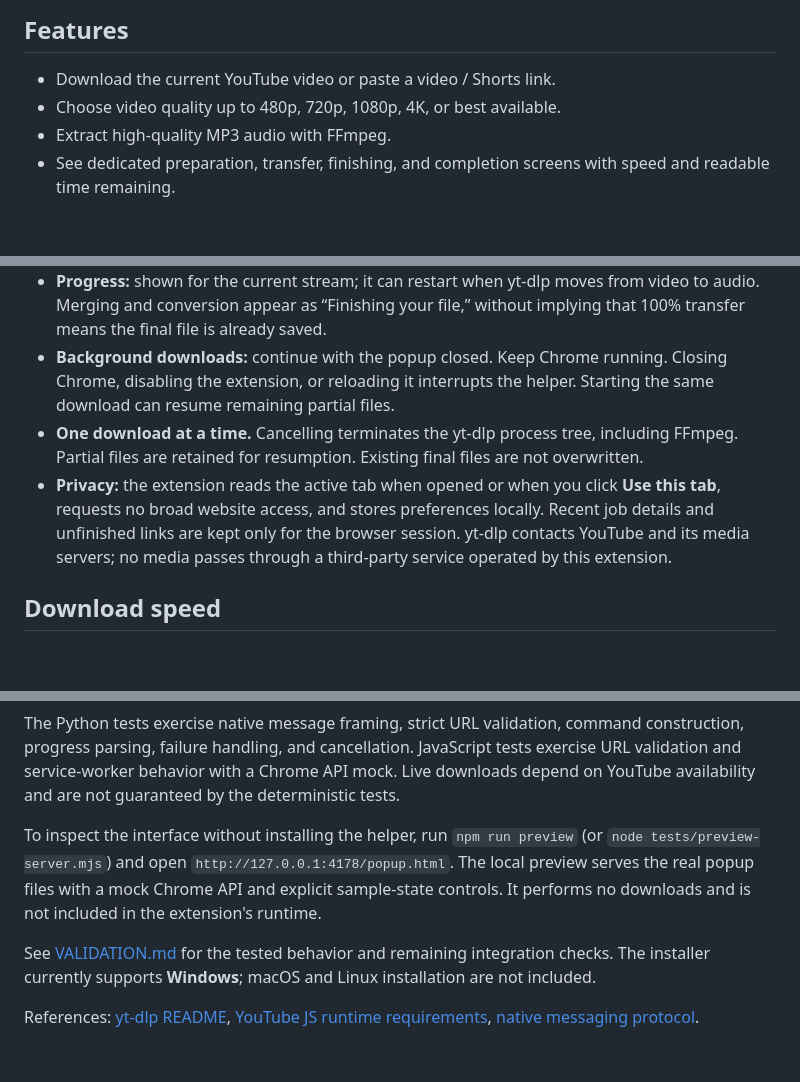
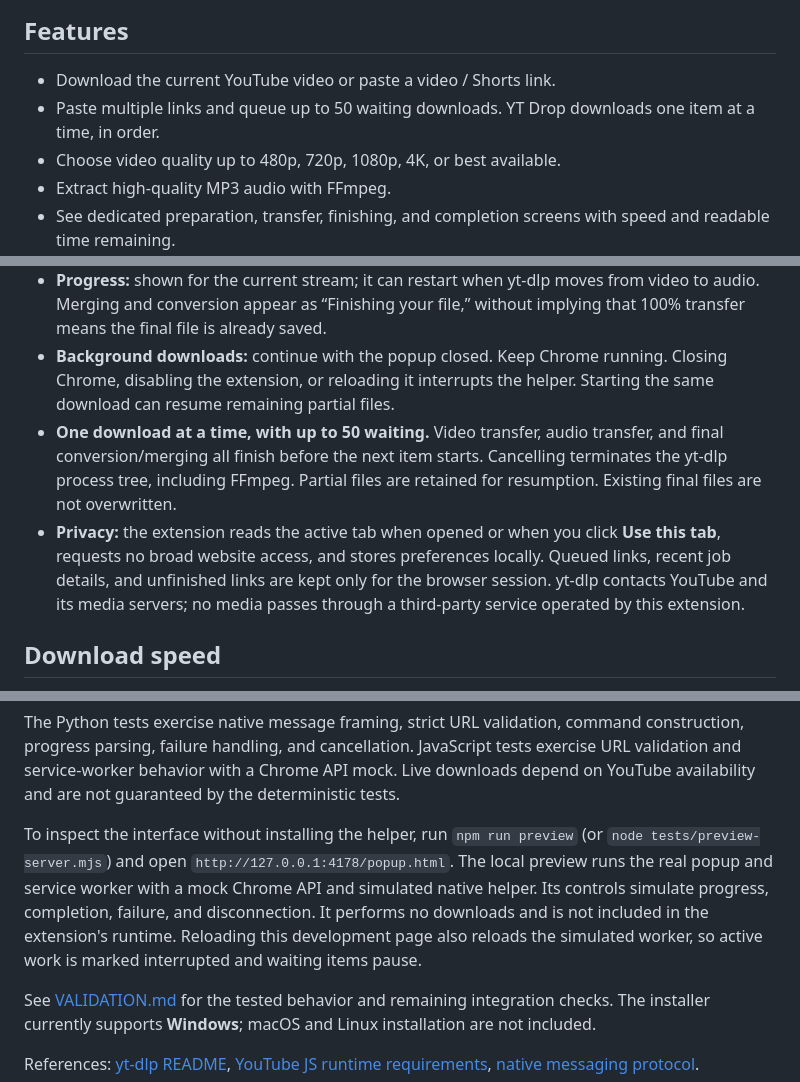
Before and after one commit to aimen08/ytdrop, a Markdown page: README.md, 3 parts joined by grey strips. GitHub-like rendering; blank space fills up the shorter version.

```diff
--- a/README.md
+++ b/README.md
@@ -5,6 +5,7 @@ A Chrome Manifest V3 extension for downloading individual YouTube videos and Sho
 ## Features
 
 - Download the current YouTube video or paste a video / Shorts link.
+- Paste multiple links and queue up to 50 waiting downloads. YT Drop downloads one item at a time, in order.
 - Choose video quality up to 480p, 720p, 1080p, 4K, or best available.
 - Extract high-quality MP3 audio with FFmpeg.
 - See dedicated preparation, transfer, finishing, and completion screens with speed and readable time remaining.
@@ -71,8 +85,8 @@ Chrome cannot execute yt-dlp itself. The extension's service worker connects to
 - **Audio:** best available audio converted to MP3 using FFmpeg.
 - **Progress:** shown for the current stream; it can restart when yt-dlp moves from video to audio. Merging and conversion appear as “Finishing your file,” without implying that 100% transfer means the final file is already saved.
 - **Background downloads:** continue with the popup closed. Keep Chrome running. Closing Chrome, disabling the extension, or reloading it interrupts the helper. Starting the same download can resume remaining partial files.
-- **One download at a time.** Cancelling terminates the yt-dlp process tree, including FFmpeg. Partial files are retained for resumption. Existing final files are not overwritten.
-- **Privacy:** the extension reads the active tab when opened or when you click **Use this tab**, requests no broad website access, and stores preferences locally. Recent job details and unfinished links are kept only for the browser session. yt-dlp contacts YouTube and its media servers; no media passes through a third-party service operated by this extension.
+- **One download at a time, with up to 50 waiting.** Video transfer, audio transfer, and final conversion/merging all finish before the next item starts. Cancelling terminates the yt-dlp process tree, including FFmpeg. Partial files are retained for resumption. Existing final files are not overwritten.
+- **Privacy:** the extension reads the active tab when opened or when you click **Use this tab**, requests no broad website access, and stores preferences locally. Queued links, recent job details, and unfinished links are kept only for the browser session. yt-dlp contacts YouTube and its media servers; no media passes through a third-party service operated by this extension.
 
 ## Download speed
 
@@ -131,7 +145,7 @@ python -m unittest discover -s tests -p 'test_*.py' -v
 
 The Python tests exercise native message framing, strict URL validation, command construction, progress parsing, failure handling, and cancellation. JavaScript tests exercise URL validation and service-worker behavior with a Chrome API mock. Live downloads depend on YouTube availability and are not guaranteed by the deterministic tests.
 
-To inspect the interface without installing the helper, run `npm run preview` (or `node tests/preview-server.mjs`) and open `http://127.0.0.1:4178/popup.html`. The local preview serves the real popup files with a mock Chrome API and explicit sample-state controls. It performs no downloads and is not included in the extension's runtime.
+To inspect the interface without installing the helper, run `npm run preview` (or `node tests/preview-server.mjs`) and open `http://127.0.0.1:4178/popup.html`. The local preview runs the real popup and service worker with a mock Chrome API and simulated native helper. Its controls simulate progress, completion, failure, and disconnection. It performs no downloads and is not included in the extension's runtime. Reloading this development page also reloads the simulated worker, so active work is marked interrupted and waiting items pause.
 
 See [VALIDATION.md](VALIDATION.md) for the tested behavior and remaining integration checks. The installer currently supports **Windows**; macOS and Linux installation are not included.
 
```
Also changed, not shown: other parts of README.md (+14 -1 lines), VALIDATION.md (+11 -0 lines), docs/popup-preview.jpg, docs/queue-preview.jpg (added), 15 other files.
